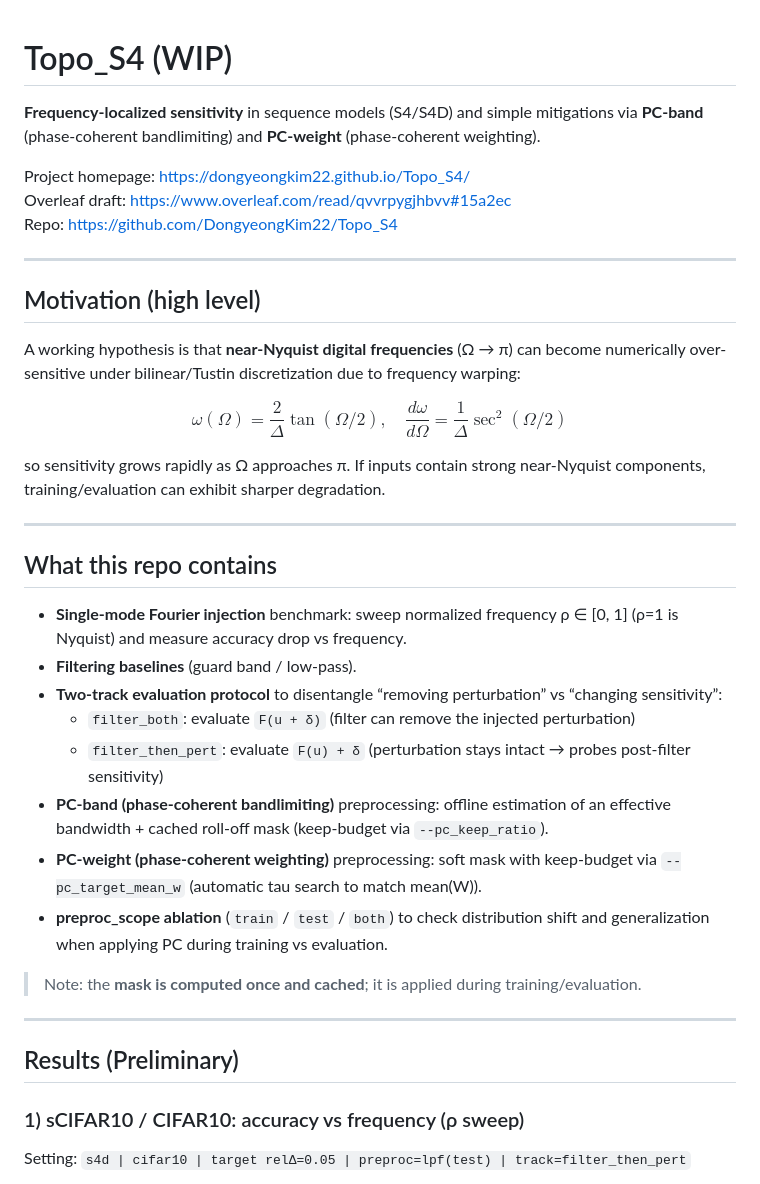
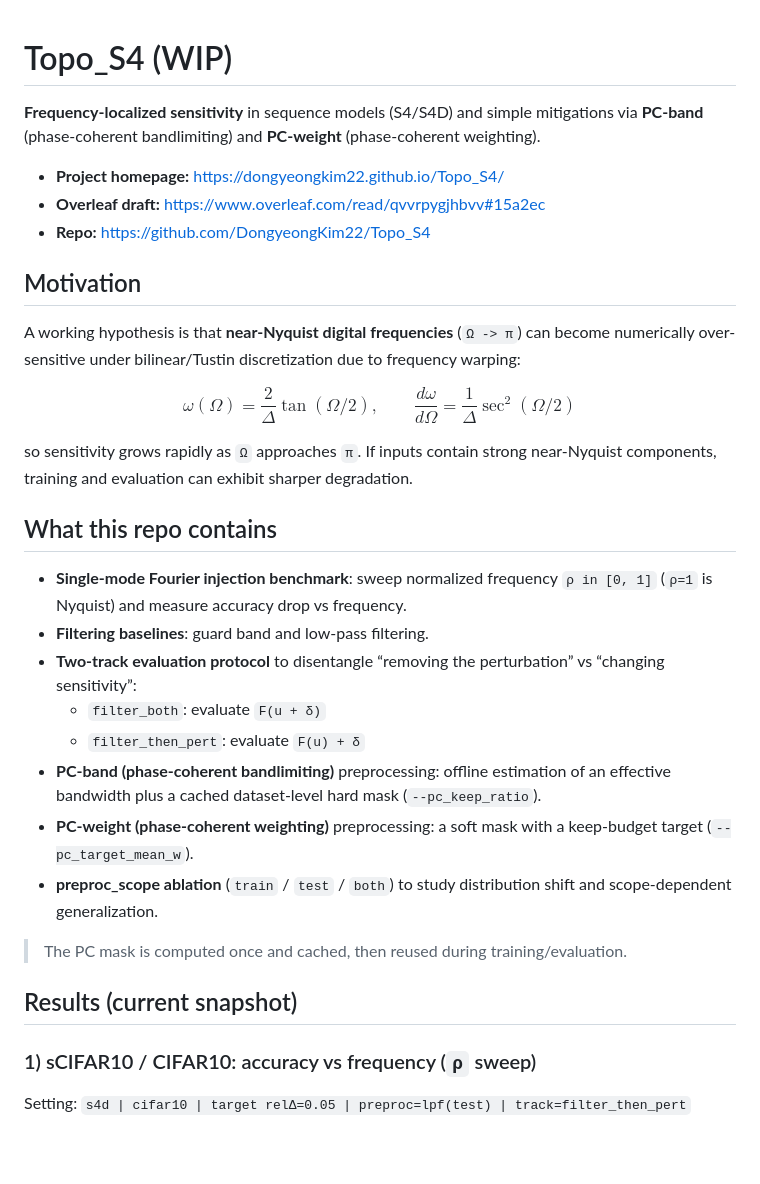
Before and after one commit to DongyeongKim22/Topo_S4, a Markdown page: README.md, the part around one of its changes. Drawn GitHub-style; blank space fills up the shorter version.

```diff
--- a/README.md
+++ b/README.md
@@ -1,48 +1,39 @@
 # Topo_S4 (WIP)
-**Frequency-localized sensitivity** in sequence models (S4/S4D) and simple mitigations via
-**PC-band** (phase-coherent bandlimiting) and **PC-weight** (phase-coherent weighting).
 
-Project homepage: https://dongyeongkim22.github.io/Topo_S4/
-Overleaf draft: https://www.overleaf.com/read/qvvrpygjhbvv#15a2ec
-Repo: https://github.com/DongyeongKim22/Topo_S4
+**Frequency-localized sensitivity** in sequence models (S4/S4D) and simple mitigations via **PC-band** (phase-coherent bandlimiting) and **PC-weight** (phase-coherent weighting).
 
----
+- **Project homepage:** https://dongyeongkim22.github.io/Topo_S4/
+- **Overleaf draft:** https://www.overleaf.com/read/qvvrpygjhbvv#15a2ec
+- **Repo:** https://github.com/DongyeongKim22/Topo_S4
 
-## Motivation (high level)
-A working hypothesis is that **near-Nyquist digital frequencies** (Ω → π) can become numerically
-over-sensitive under bilinear/Tustin discretization due to frequency warping:
+## Motivation
 
-<p>
-  $$\omega(\Omega)=\frac{2}{\Delta}\tan(\Omega/2), \quad
-  \frac{d\omega}{d\Omega}=\frac{1}{\Delta}\sec^2(\Omega/2)$$
-</p>
+A working hypothesis is that **near-Nyquist digital frequencies** (`Ω -> π`) can become numerically over-sensitive under bilinear/Tustin discretization due to frequency warping:
 
-so sensitivity grows rapidly as Ω approaches π. If inputs contain strong near-Nyquist components,
-training/evaluation can exhibit sharper degradation.
+$$
+\omega(\Omega)=\frac{2}{\Delta}\tan(\Omega/2), \qquad
+\frac{d\omega}{d\Omega}=\frac{1}{\Delta}\sec^2(\Omega/2)
+$$
 
----
+so sensitivity grows rapidly as `Ω` approaches `π`. If inputs contain strong near-Nyquist components, training and evaluation can exhibit sharper degradation.
 
 ## What this repo contains
-- **Single-mode Fourier injection** benchmark: sweep normalized frequency ρ ∈ [0, 1] (ρ=1 is Nyquist)
-  and measure accuracy drop vs frequency.
-- **Filtering baselines** (guard band / low-pass).
-- **Two-track evaluation protocol** to disentangle “removing perturbation” vs “changing sensitivity”:
-  - `filter_both`: evaluate `F(u + δ)` (filter can remove the injected perturbation)
-  - `filter_then_pert`: evaluate `F(u) + δ` (perturbation stays intact → probes post-filter sensitivity)
-- **PC-band (phase-coherent bandlimiting)** preprocessing:
-  offline estimation of an effective bandwidth + cached roll-off mask (keep-budget via `--pc_keep_ratio`).
-- **PC-weight (phase-coherent weighting)** preprocessing:
-  soft mask with keep-budget via `--pc_target_mean_w` (automatic tau search to match mean(W)).
-- **preproc_scope ablation** (`train` / `test` / `both`) to check distribution shift and generalization
-  when applying PC during training vs evaluation.
 
-> Note: the **mask is computed once and cached**; it is applied during training/evaluation.
+- **Single-mode Fourier injection benchmark**: sweep normalized frequency `ρ in [0, 1]` (`ρ=1` is Nyquist) and measure accuracy drop vs frequency.
+- **Filtering baselines**: guard band and low-pass filtering.
+- **Two-track evaluation protocol** to disentangle “removing the perturbation” vs “changing sensitivity”:
+  - `filter_both`: evaluate `F(u + δ)`
+  - `filter_then_pert`: evaluate `F(u) + δ`
+- **PC-band (phase-coherent bandlimiting)** preprocessing: offline estimation of an effective bandwidth plus a cached dataset-level hard mask (`--pc_keep_ratio`).
+- **PC-weight (phase-coherent weighting)** preprocessing: a soft mask with a keep-budget target (`--pc_target_mean_w`).
+- **preproc_scope ablation** (`train` / `test` / `both`) to study distribution shift and scope-dependent generalization.
 
----
+> The PC mask is computed once and cached, then reused during training/evaluation.
 
-## Results (Preliminary)
+## Results (current snapshot)
 
-### 1) sCIFAR10 / CIFAR10: accuracy vs frequency (ρ sweep)
+### 1) sCIFAR10 / CIFAR10: accuracy vs frequency (`ρ` sweep)
+
 Setting: `s4d | cifar10 | target relΔ=0.05 | preproc=lpf(test) | track=filter_then_pert`
 
 ![CIFAR10 rho sweep](assets/eval_lpf070_072_track2_rel005_s4d_cifar10_rho_sweep_acc.png)
```
Also changed, not shown: other parts of README.md (+50 -39 lines).
